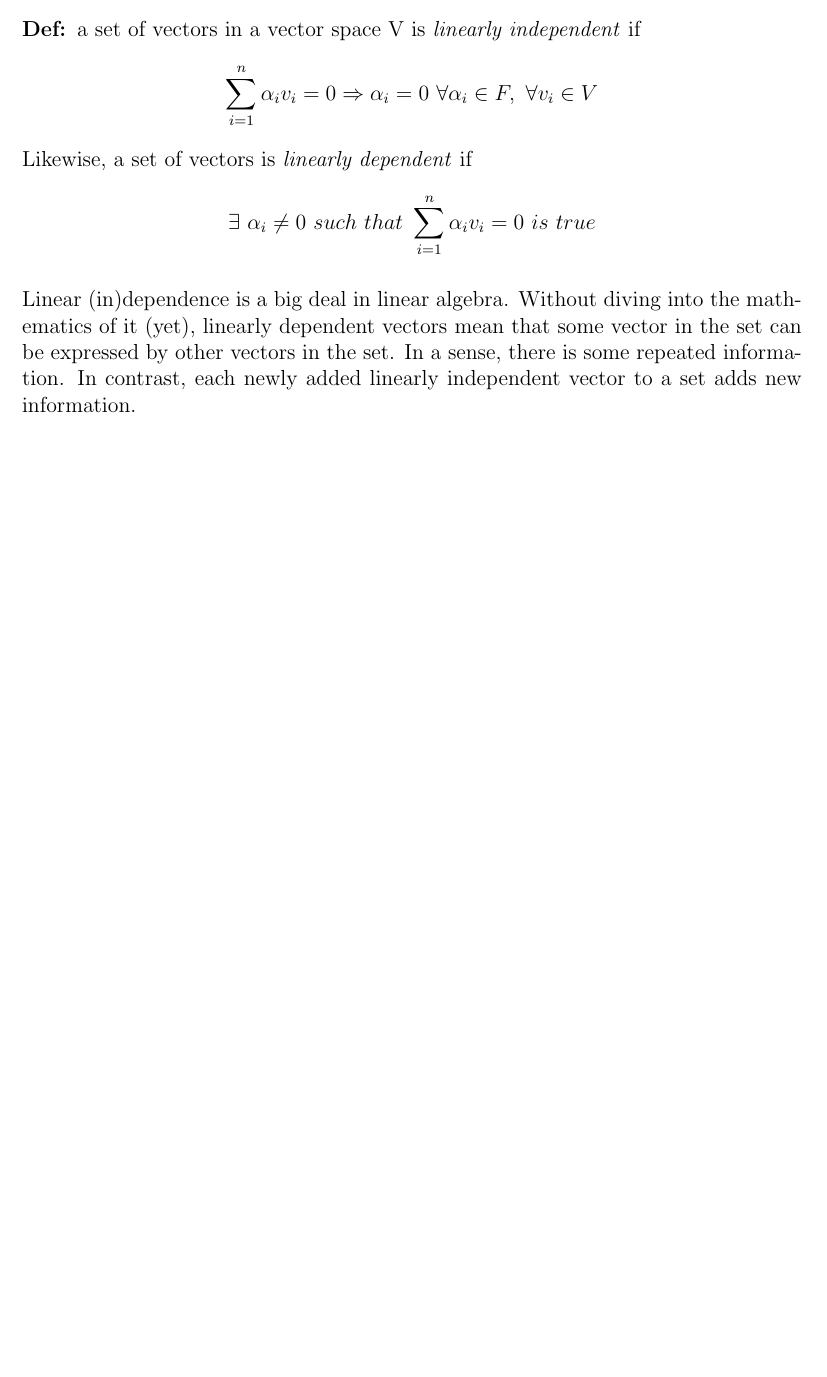
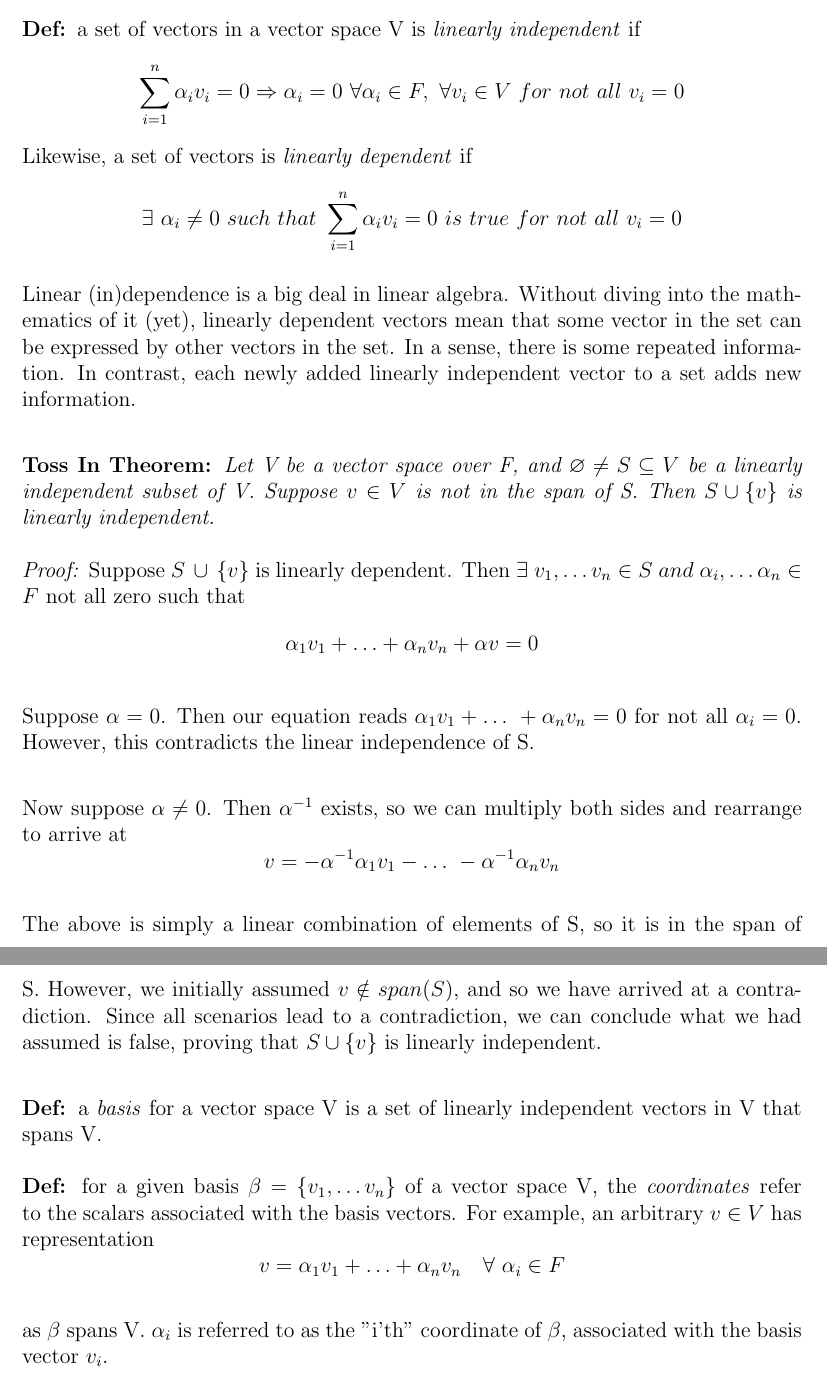
Before and after one commit to maxsmiley0/Studies, a LaTeX document (Math_115AH/Math_115AH.tex): part of page 5 of 5 before the commit and two parts of pages 5 and 6 of 6 after it, the two joined at a grey line, cut so that both start at the same text, the shorter picture padded with empty space. Compiled offline with pdfLaTeX.

Commit message:
Defined bases, coordinates, and proved toss-in theorem

```diff
--- a/Math_115AH/Math_115AH.tex
+++ b/Math_115AH/Math_115AH.tex
@@ -1,5 +1,5 @@
 \documentclass[12pt]{article}
-\usepackage{geometry, amsfonts, parskip}
+\usepackage{geometry, amsfonts, parskip, amssymb}
 \pagestyle{empty}
 
 \begin{document}
@@ -87,10 +87,20 @@ Note that if $v_1,\dots v_n \in V$, then $span(v_1,\dots v_n)$ is a subspace of
 
 \textbf{Def: }let $W_1, W_2 \subseteq V$ be subspaces. We define the direct sum $$W_1 + W_2 = \{ w_1 + w_2\ :\ w_1 \in W_1,\ w_2 \in W_2 \} = span(W_1 \cup W_2)$$\\
 More generally, if $W_i \subseteq V$ are subspaces indexed by I, we define$$\sum_{I}W_i = span\Bigg(\bigcup_{I}W_i \Bigg)$$\\
-This is a subspace, due to the way in which we defined direct sums. Note that if we had defined $+$ by taking the union of the two sets, this would not form a subspace, as the unions of two subspaces are not necessarily closed under addition between the two elements.
+This is a subspace, due to the way in which we defined span. Note that if we had defined $+$ by taking the union of the two sets, this would not form a subspace, as the unions of two subspaces are not necessarily closed under addition between the two elements.
 
-\textbf{Def: }a set of vectors in a vector space V is \emph{linearly independent} if $$\sum_{i = 1}^{n}\alpha_i v_i = 0 \Rightarrow \alpha_i = 0\ \forall \alpha_i \in F,\ \forall v_i \in V$$
-Likewise, a set of vectors is \emph{linearly dependent} if $$\exists\ \alpha_i \neq 0\ such\ that\ \sum_{i = 1}^{n}\alpha_i v_i = 0\ is\ true$$\\
-Linear (in)dependence is a big deal in linear algebra. Without diving into the mathematics of it (yet), linearly dependent vectors mean that some vector in the set can be expressed by other vectors in the set. In a sense, there is some repeated information. In contrast, each newly added linearly independent vector to a set adds new information.
+\textbf{Def: }a set of vectors in a vector space V is \emph{linearly independent} if $$\sum_{i = 1}^{n}\alpha_i v_i = 0 \Rightarrow \alpha_i = 0\ \forall \alpha_i \in F,\ \forall v_i \in V\ for\ not\ all\ v_i = 0$$
+Likewise, a set of vectors is \emph{linearly dependent} if $$\exists\ \alpha_i \neq 0\ such\ that\ \sum_{i = 1}^{n}\alpha_i v_i = 0\ is\ true\ for\ not\ all\ v_i = 0$$\\
+Linear (in)dependence is a big deal in linear algebra. Without diving into the mathematics of it (yet), linearly dependent vectors mean that some vector in the set can be expressed by other vectors in the set. In a sense, there is some repeated information. In contrast, each newly added linearly independent vector to a set adds new information.\\
+
+\textbf{Toss In Theorem: }\emph{Let V be a vector space over F, and $\varnothing \neq S \subseteq V$ be a linearly independent subset of V. Suppose $v \in V$ is not in the span of S. Then $S \cup \{ v \}$ is linearly independent.}\\\\
+\emph{Proof: }Suppose $S\ \cup\ \{ v \}$ is linearly dependent. Then $\exists\ v_1,\dots v_n \in S\ and\ \alpha_i,\dots \alpha_n \in F$ not all zero such that $$\alpha_1 v_1 + \dots + \alpha_n v_n + \alpha v= 0$$\\
+Suppose $\alpha = 0$. Then our equation reads $\alpha_1 v_1 + \dots\ + \alpha_n v_n = 0$ for not all $\alpha_i = 0$. However, this contradicts the linear independence of S.\\
+
+Now suppose $\alpha \neq 0$. Then $\alpha^{-1}$ exists, so we can multiply both sides and rearrange to arrive at $$v =  -\alpha^{-1} \alpha_1 v_1 - \dots\ - \alpha^{-1} \alpha_n v_n$$\\
+The above is simply a linear combination of elements of S, so it is in the span of S. However, we initially assumed $v \notin span(S)$, and so we have arrived at a contradiction. Since all scenarios lead to a contradiction, we can conclude what we had assumed is false, proving that $S \cup \{ v \}$ is linearly independent.\\
+
+\textbf{Def: }a \emph{basis} for a vector space V is a set of linearly independent vectors in V that spans V.\\\\
+\textbf{Def: }for a given basis $\beta = \{ v_1, \dots v_n \}$ of a vector space V, the \emph{coordinates} refer to the scalars associated with the basis vectors. For example, an arbitrary $v \in V$ has representation $$v = \alpha_1 v_1 + \dots + \alpha_n v_n \quad \forall\ \alpha_i \in F$$\\as $\beta$ spans V. $\alpha_i$ is referred to as the "i'th" coordinate of $\beta$, associated with the basis vector $v_i$.
 
 \end{document}
```
Also changed, not shown: Math_115AH/Math_115AH.pdf, Math_115AH/Math_115AH.tex (2 more changed lines).
